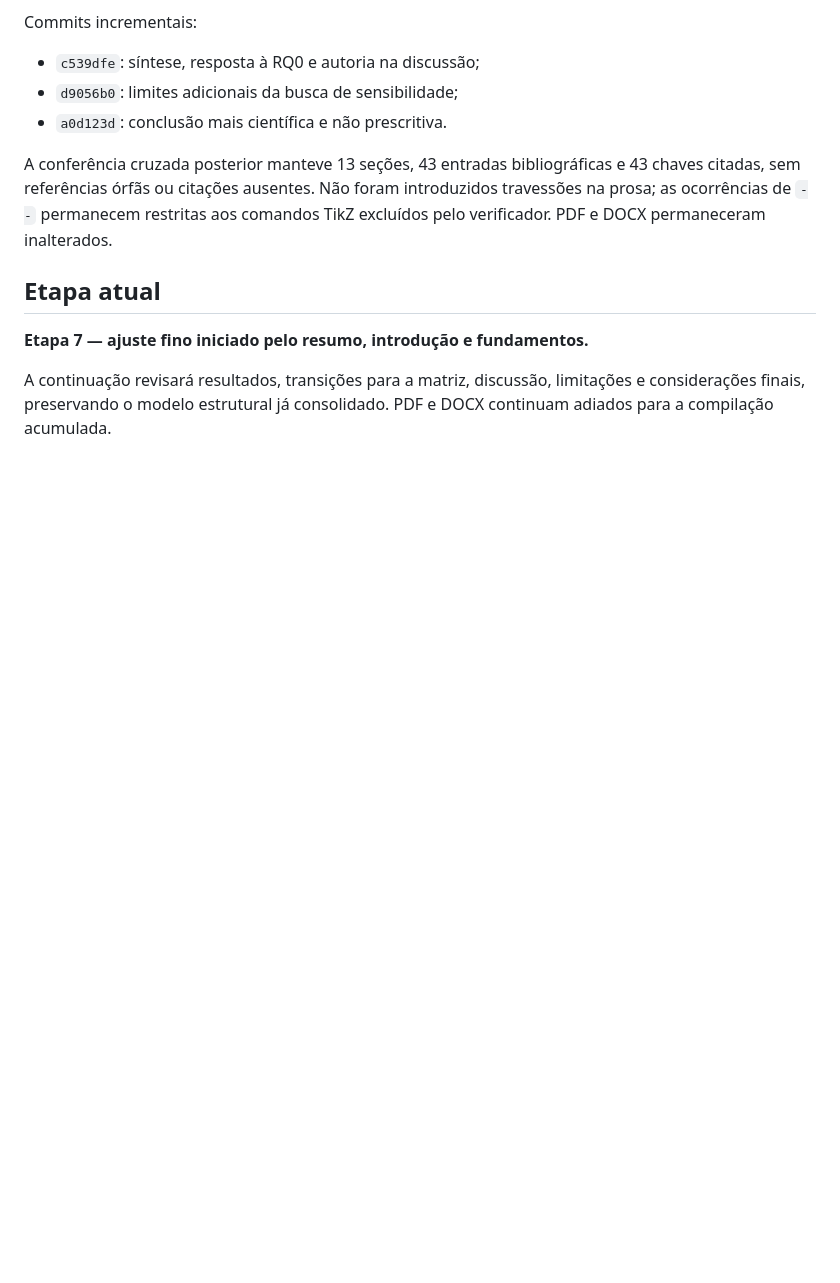
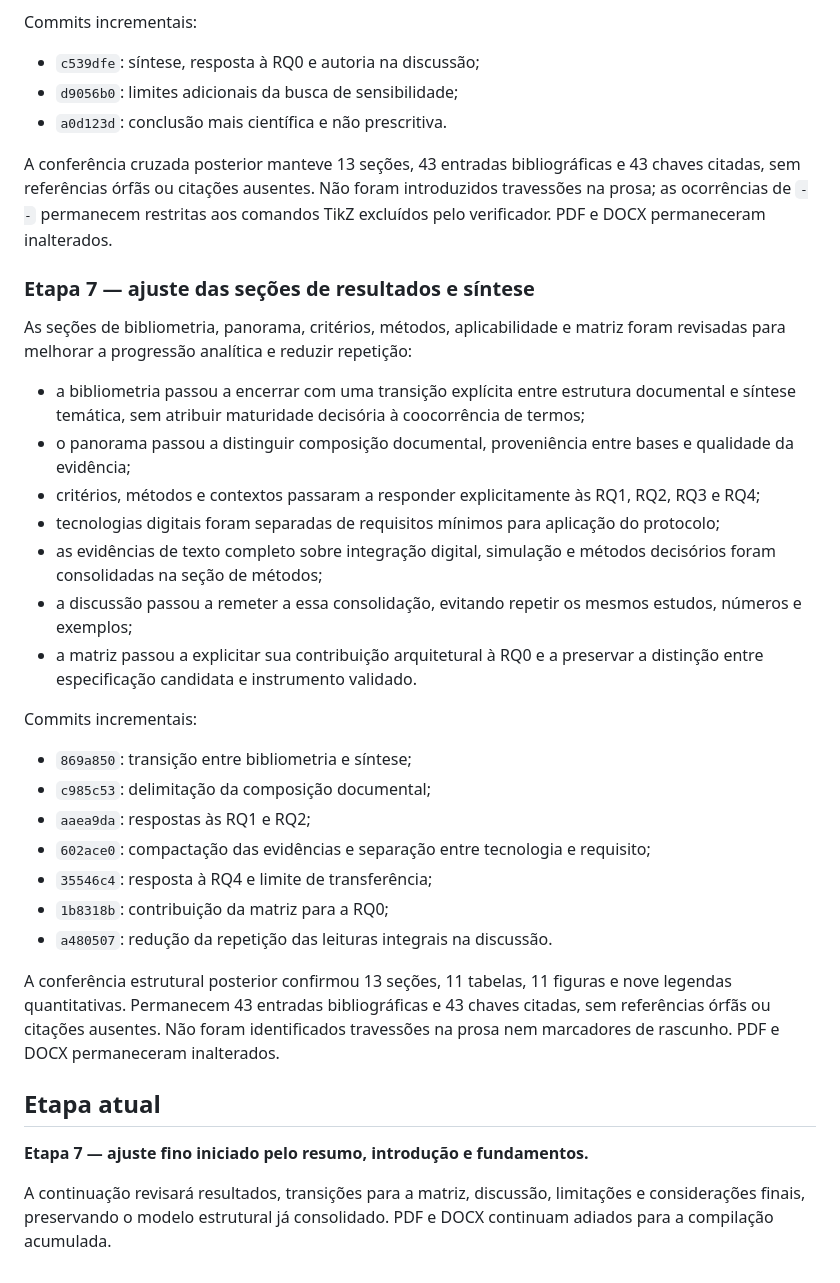
Before and after one commit to adinailson88/NOVA-revisao-bibliografica, a Markdown page: docs/STATUS_INCORPORACAO_SENSIBILIDADE_IA_ML.md, the part around the change. GitHub-like rendering; blank space fills up the shorter version.

Commit message:
docs: registrar ajuste das secoes de resultados [skip ci]

```diff
--- a/docs/STATUS_INCORPORACAO_SENSIBILIDADE_IA_ML.md
+++ b/docs/STATUS_INCORPORACAO_SENSIBILIDADE_IA_ML.md
@@ -399,6 +399,42 @@ prosa; as ocorrências de ` -- ` permanecem restritas aos comandos TikZ excluíd
 verificador. PDF e DOCX permaneceram inalterados.
 
 
+
+### Etapa 7 — ajuste das seções de resultados e síntese
+
+As seções de bibliometria, panorama, critérios, métodos, aplicabilidade e matriz foram
+revisadas para melhorar a progressão analítica e reduzir repetição:
+
+- a bibliometria passou a encerrar com uma transição explícita entre estrutura documental e
+  síntese temática, sem atribuir maturidade decisória à coocorrência de termos;
+- o panorama passou a distinguir composição documental, proveniência entre bases e
+  qualidade da evidência;
+- critérios, métodos e contextos passaram a responder explicitamente às RQ1, RQ2, RQ3 e
+  RQ4;
+- tecnologias digitais foram separadas de requisitos mínimos para aplicação do protocolo;
+- as evidências de texto completo sobre integração digital, simulação e métodos decisórios
+  foram consolidadas na seção de métodos;
+- a discussão passou a remeter a essa consolidação, evitando repetir os mesmos estudos,
+  números e exemplos;
+- a matriz passou a explicitar sua contribuição arquitetural à RQ0 e a preservar a
+  distinção entre especificação candidata e instrumento validado.
+
+Commits incrementais:
+
+- `869a850`: transição entre bibliometria e síntese;
+- `c985c53`: delimitação da composição documental;
+- `aaea9da`: respostas às RQ1 e RQ2;
+- `602ace0`: compactação das evidências e separação entre tecnologia e requisito;
+- `35546c4`: resposta à RQ4 e limite de transferência;
+- `1b8318b`: contribuição da matriz para a RQ0;
+- `a480507`: redução da repetição das leituras integrais na discussão.
+
+A conferência estrutural posterior confirmou 13 seções, 11 tabelas, 11 figuras e nove
+legendas quantitativas. Permanecem 43 entradas bibliográficas e 43 chaves citadas, sem
+referências órfãs ou citações ausentes. Não foram identificados travessões na prosa nem
+marcadores de rascunho. PDF e DOCX permaneceram inalterados.
+
+
 ## Etapa atual
 
 **Etapa 7 — ajuste fino iniciado pelo resumo, introdução e fundamentos.**
```
